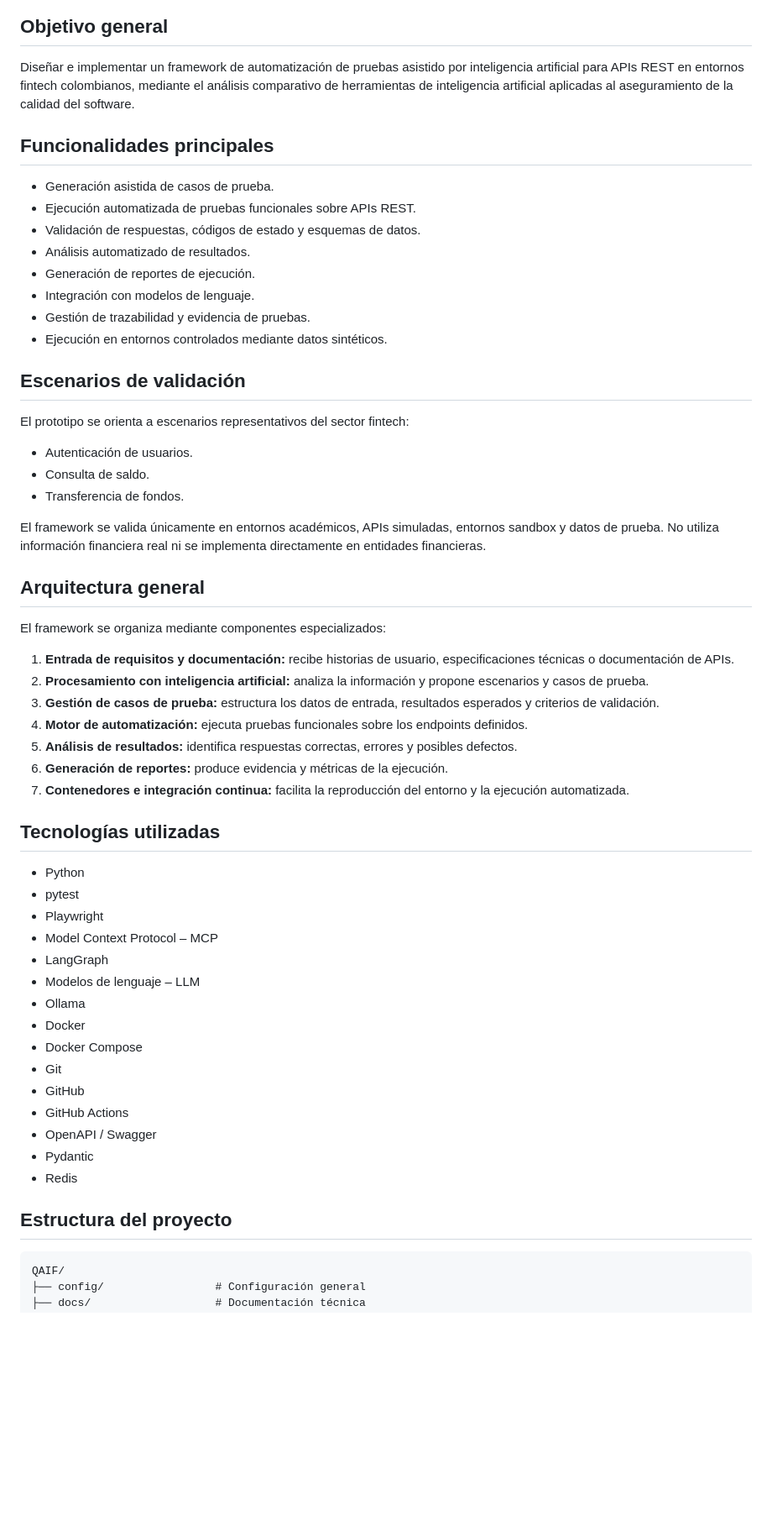
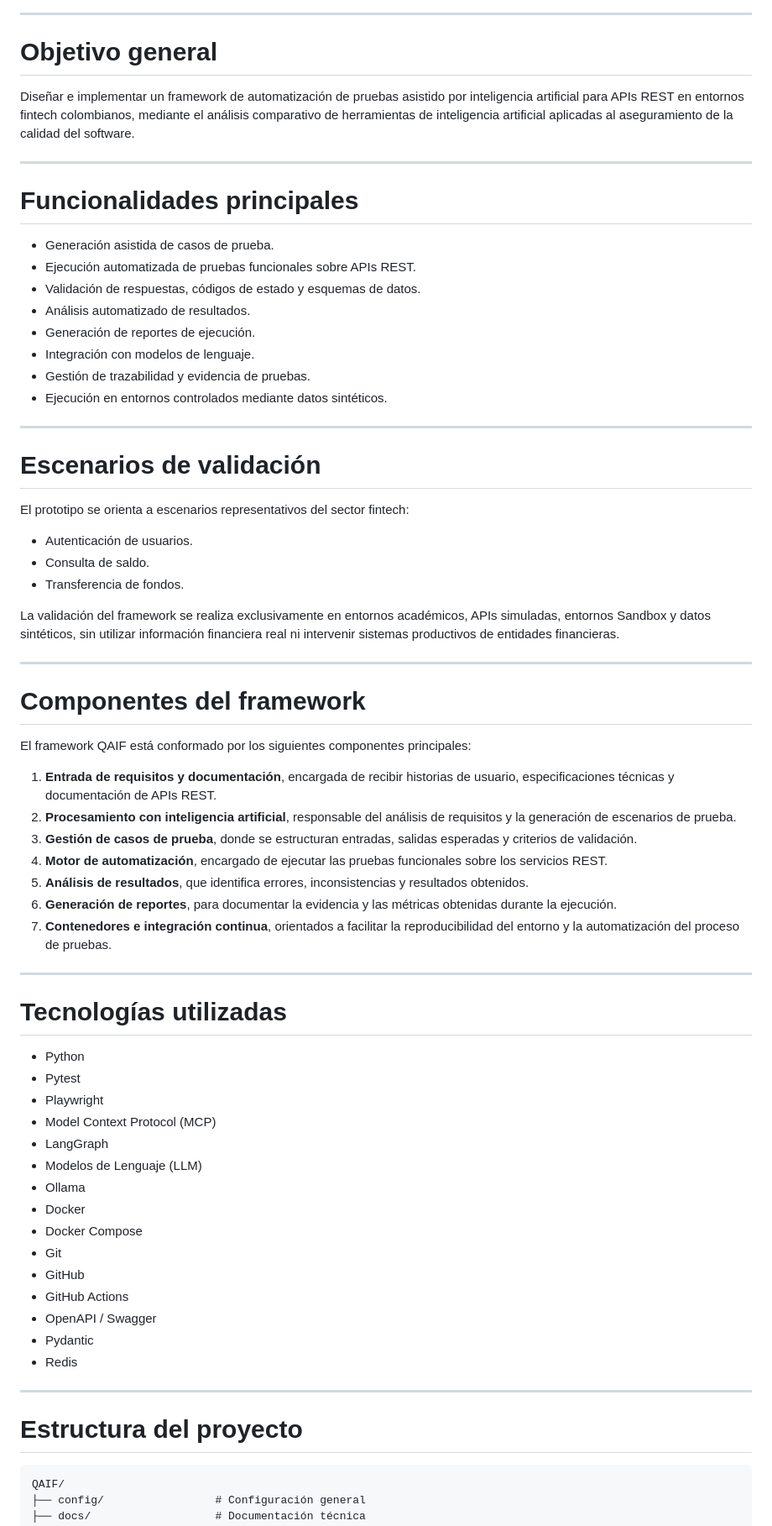
Before and after one commit to miguelvillabon07/QAIF, a Markdown page: README.md, the part around one of its changes. Shown at 84% size. Drawn GitHub-style; blank space fills up the shorter version.

````diff
--- a/README.md
+++ b/README.md
@@ -76,11 +66,15 @@ flowchart TD
     P["GitHub Actions"] --> I
 ```
 
-## Objetivo general
+---
+
+# Objetivo general
 
 Diseñar e implementar un framework de automatización de pruebas asistido por inteligencia artificial para APIs REST en entornos fintech colombianos, mediante el análisis comparativo de herramientas de inteligencia artificial aplicadas al aseguramiento de la calidad del software.
 
-## Funcionalidades principales
+---
+
+# Funcionalidades principales
 
 - Generación asistida de casos de prueba.
 - Ejecución automatizada de pruebas funcionales sobre APIs REST.
@@ -91,7 +85,9 @@ Diseñar e implementar un framework de automatización de pruebas asistido por i
 - Gestión de trazabilidad y evidencia de pruebas.
 - Ejecución en entornos controlados mediante datos sintéticos.
 
-## Escenarios de validación
+---
+
+# Escenarios de validación
 
 El prototipo se orienta a escenarios representativos del sector fintech:
 
@@ -99,28 +95,32 @@ El prototipo se orienta a escenarios representativos del sector fintech:
 - Consulta de saldo.
 - Transferencia de fondos.
 
-El framework se valida únicamente en entornos académicos, APIs simuladas, entornos sandbox y datos de prueba. No utiliza información financiera real ni se implementa directamente en entidades financieras.
+La validación del framework se realiza exclusivamente en entornos académicos, APIs simuladas, entornos Sandbox y datos sintéticos, sin utilizar información financiera real ni intervenir sistemas productivos de entidades financieras.
 
-## Arquitectura general
+---
 
-El framework se organiza mediante componentes especializados:
+# Componentes del framework
 
-1. **Entrada de requisitos y documentación:** recibe historias de usuario, especificaciones técnicas o documentación de APIs.
-2. **Procesamiento con inteligencia artificial:** analiza la información y propone escenarios y casos de prueba.
-3. **Gestión de casos de prueba:** estructura los datos de entrada, resultados esperados y criterios de validación.
-4. **Motor de automatización:** ejecuta pruebas funcionales sobre los endpoints definidos.
-5. **Análisis de resultados:** identifica respuestas correctas, errores y posibles defectos.
-6. **Generación de reportes:** produce evidencia y métricas de la ejecución.
-7. **Contenedores e integración continua:** facilita la reproducción del entorno y la ejecución automatizada.
+El framework QAIF está conformado por los siguientes componentes principales:
 
-## Tecnologías utilizadas
+1. **Entrada de requisitos y documentación**, encargada de recibir historias de usuario, especificaciones técnicas y documentación de APIs REST.
+2. **Procesamiento con inteligencia artificial**, responsable del análisis de requisitos y la generación de escenarios de prueba.
+3. **Gestión de casos de prueba**, donde se estructuran entradas, salidas esperadas y criterios de validación.
+4. **Motor de automatización**, encargado de ejecutar las pruebas funcionales sobre los servicios REST.
+5. **Análisis de resultados**, que identifica errores, inconsistencias y resultados obtenidos.
+6. **Generación de reportes**, para documentar la evidencia y las métricas obtenidas durante la ejecución.
+7. **Contenedores e integración continua**, orientados a facilitar la reproducibilidad del entorno y la automatización del proceso de pruebas.
+
+---
+
+# Tecnologías utilizadas
 
 - Python
-- pytest
+- Pytest
 - Playwright
-- Model Context Protocol – MCP
+- Model Context Protocol (MCP)
 - LangGraph
-- Modelos de lenguaje – LLM
+- Modelos de Lenguaje (LLM)
 - Ollama
 - Docker
 - Docker Compose
@@ -131,7 +131,9 @@ El framework se organiza mediante componentes especializados:
 - Pydantic
 - Redis
 
-## Estructura del proyecto
+---
+
+# Estructura del proyecto
 
 ```text
 QAIF/
````
Also changed, not shown: other parts of README.md (+36 -37 lines).
